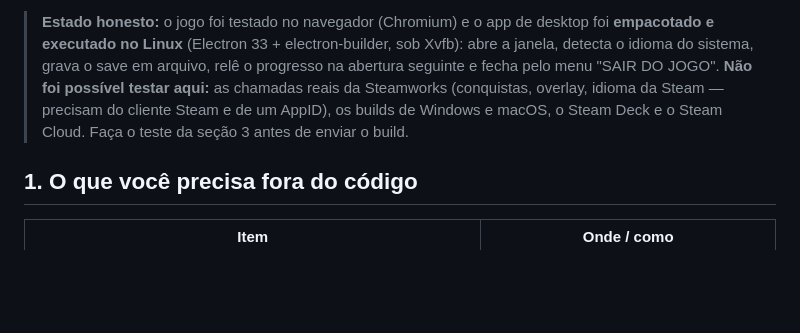
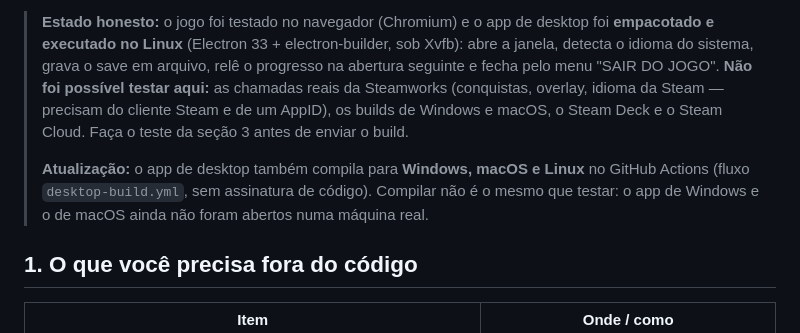
Before and after one commit to Vinishiii/portfolio-brutalist, a Markdown page: sertao-fight-brasil/STEAM.md, the part around the change. GitHub-like rendering; blank space fills up the shorter version.

Commit message:
STEAM.md: registra que Windows, macOS e Linux compilam no CI
Co-Authored-By: Claude Sonnet 5.5 <noreply@anthropic.com>
Claude-Session: https://claude.ai/code/session_01Gy3msufcqa37MNR8aboF2v

```diff
--- a/sertao-fight-brasil/STEAM.md
+++ b/sertao-fight-brasil/STEAM.md
@@ -3,6 +3,8 @@
 Guia de ponta a ponta para levar o jogo à Steam (e também ao itch.io / web). O jogo já vem com tudo do lado do código: app de desktop (Electron), ponte com a Steamworks, 58 conquistas, idioma automático (PT / EN / ES), save em arquivo para o Steam Cloud, arte de loja pronta e build web.
 
 > **Estado honesto:** o jogo foi testado no navegador (Chromium) e o app de desktop foi **empacotado e executado no Linux** (Electron 33 + electron-builder, sob Xvfb): abre a janela, detecta o idioma do sistema, grava o save em arquivo, relê o progresso na abertura seguinte e fecha pelo menu "SAIR DO JOGO". **Não foi possível testar aqui:** as chamadas reais da Steamworks (conquistas, overlay, idioma da Steam — precisam do cliente Steam e de um AppID), os builds de Windows e macOS, o Steam Deck e o Steam Cloud. Faça o teste da seção 3 antes de enviar o build.
+>
+> **Atualização:** o app de desktop também compila para **Windows, macOS e Linux** no GitHub Actions (fluxo `desktop-build.yml`, sem assinatura de código). Compilar não é o mesmo que testar: o app de Windows e o de macOS ainda não foram abertos numa máquina real.
 
 ## 1. O que você precisa fora do código
 
```
